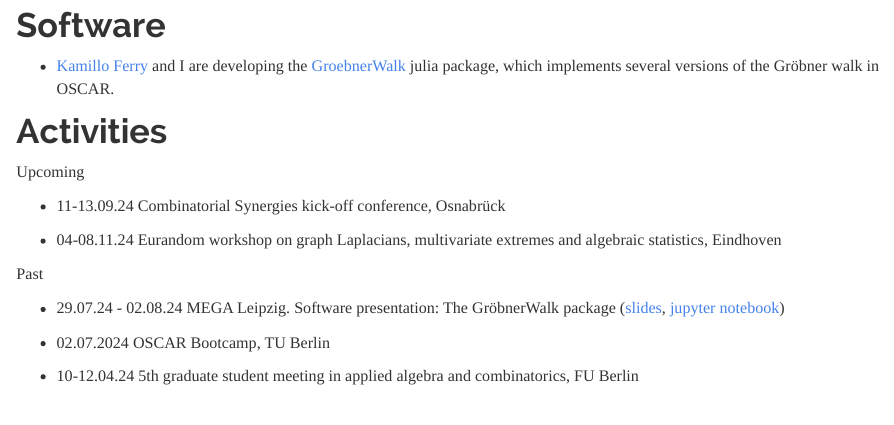
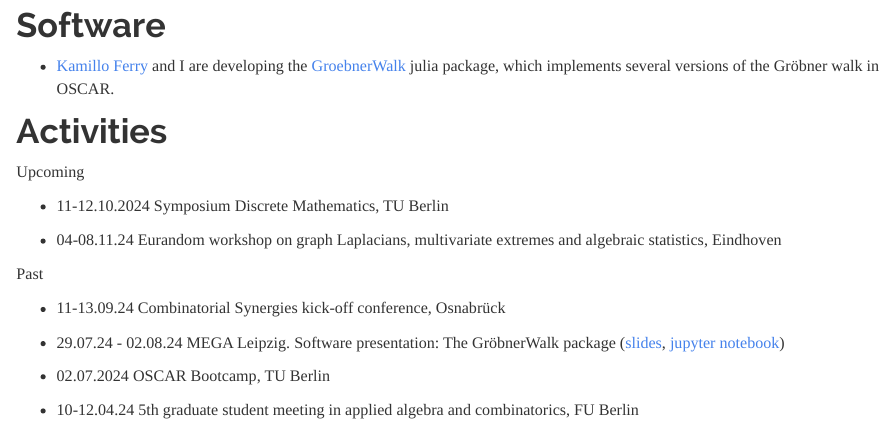
Before and after one commit to fpnowell/fpnowell.github.io, an R Markdown document (index.Rmd): the page in a window 1100 px wide, from 880 px down. Rendered offline with R 4.5, knitr and Pandoc, with nearby package versions.

Commit message:
updated activities

```diff
--- a/index.Rmd
+++ b/index.Rmd
@@ -34,11 +34,13 @@ My main research interests are in the areas of discrete geometry, combinatorics,
 
 Upcoming
 
-- 11-13.09.24 Combinatorial Synergies kick-off conference, Osnabrück
+- 11-12.10.2024 Symposium Discrete Mathematics, TU Berlin
 
 - 04-08.11.24 Eurandom workshop on graph Laplacians, multivariate extremes and algebraic statistics, Eindhoven
 
 Past
+
+- 11-13.09.24 Combinatorial Synergies kick-off conference, Osnabrück
 
 - 29.07.24 - 02.08.24 MEGA Leipzig. Software presentation: The GröbnerWalk package ([slides](GWalk_presentation_MEGA.pdf), [jupyter notebook](MEGA_notebook.ipynb))
 
```
Also changed, not shown: 1 other file.
